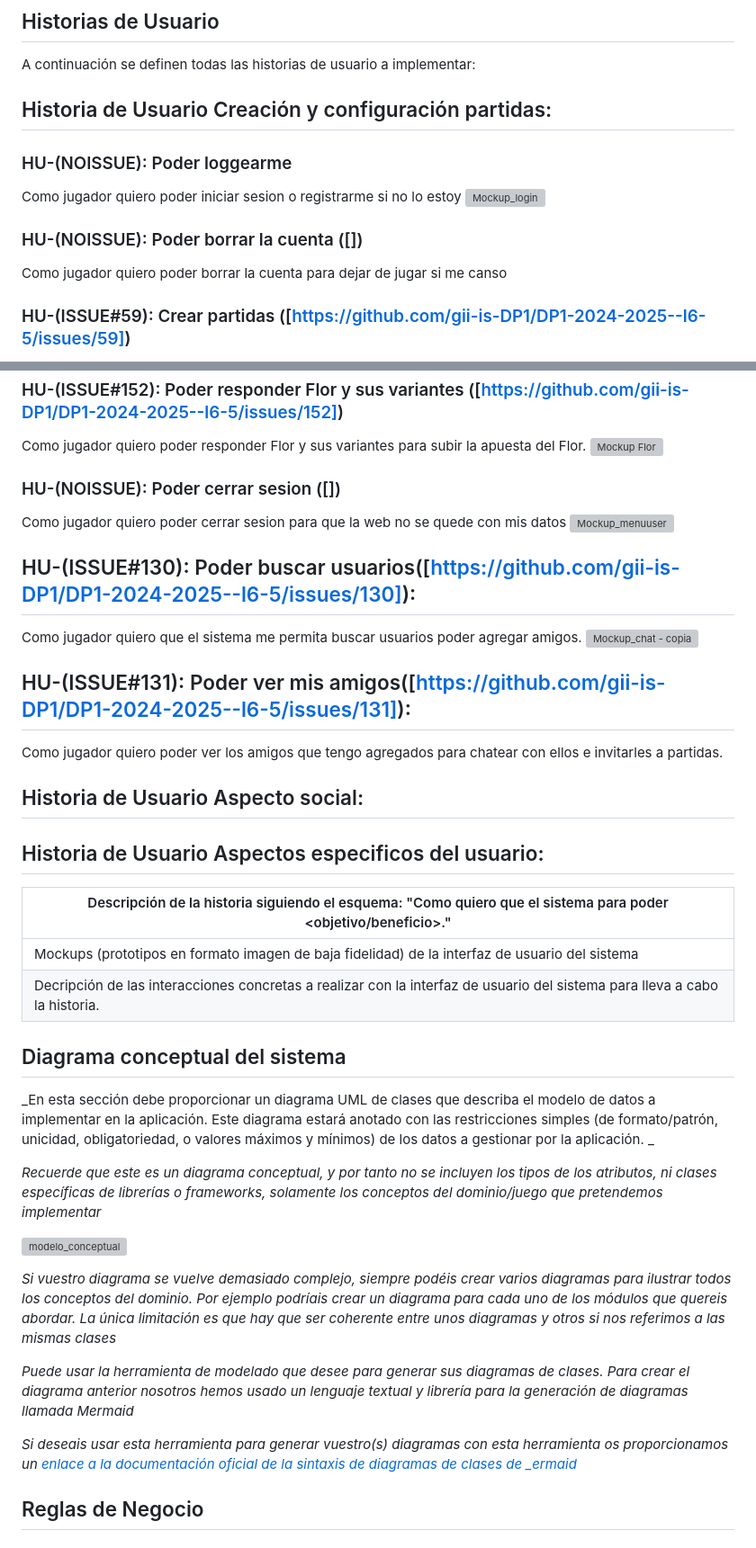
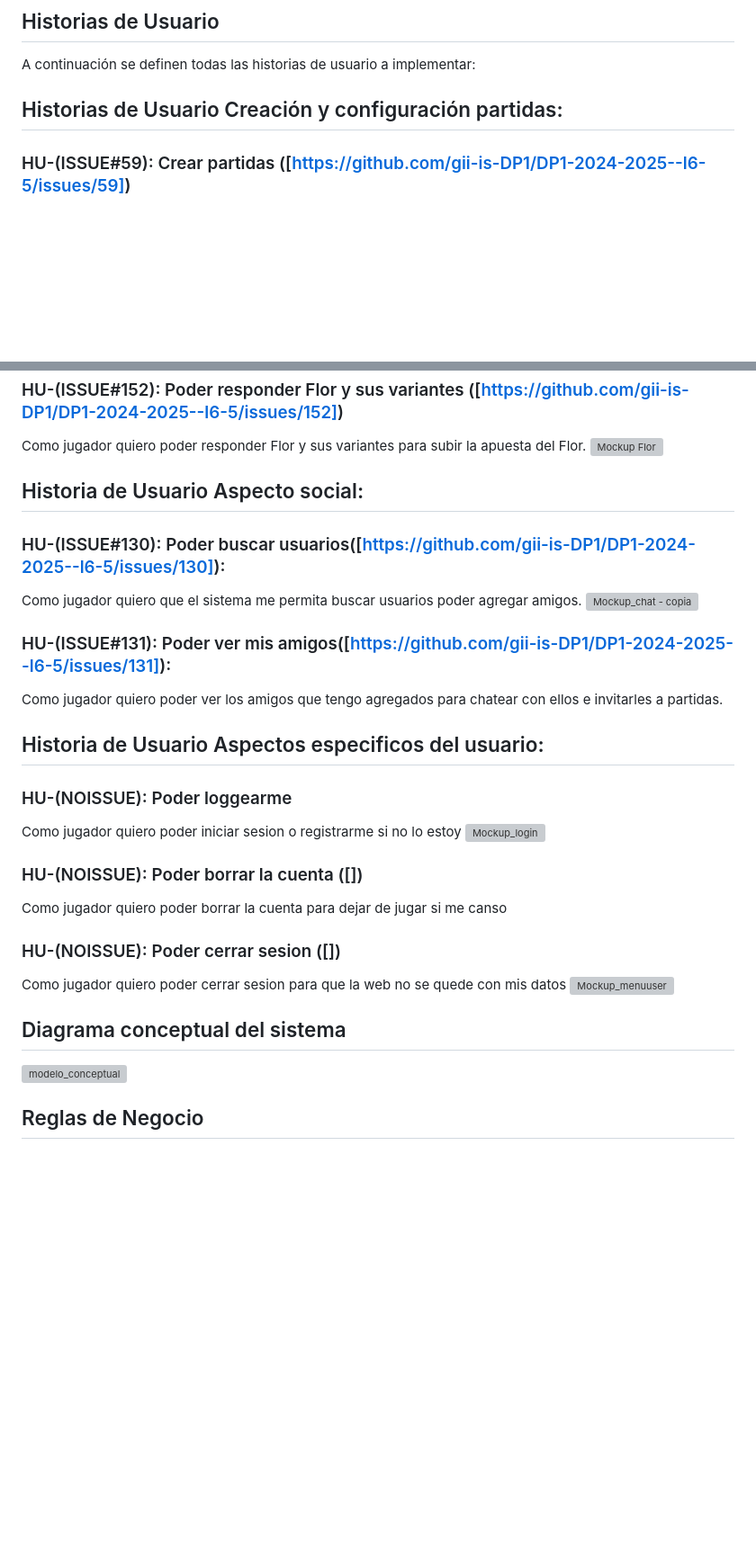
Before and after one commit to mpino24/TrucoOnline, a Markdown page: docs/deliverables/Análisis de requisitos del sistema.md, 2 parts joined by grey strips. Shown at 90% size. GitHub-like rendering; blank space fills up the shorter version; grey boxes are pictures that could not be loaded.

Commit message:
Reorganización Historias de usuario

```diff
--- a/docs/deliverables/Análisis de requisitos del sistema.md
+++ b/docs/deliverables/Análisis de requisitos del sistema.md
@@ -41,12 +41,7 @@ Espectador: Usuario registrado, o no, con capacidad para visualizar partidas, pe
 ## Historias de Usuario
 
 A continuación se definen  todas las historias de usuario a implementar:
- ## Historia de Usuario Creación y configuración partidas:
- ### HU-(NOISSUE): Poder loggearme
-Como jugador quiero poder iniciar sesion o registrarme si no lo estoy
-![Mockup_login](https://github.com/user-attachments/assets/1574d025-ee65-4937-b503-1d9ed27fd810)
- ### HU-(NOISSUE): Poder borrar la cuenta ([])
-Como jugador quiero poder borrar la cuenta para dejar de jugar si me canso
+ ## Historias de Usuario Creación y configuración partidas:
  ### HU-(ISSUE#59): Crear partidas ([https://github.com/gii-is-DP1/DP1-2024-2025--l6-5/issues/59])
 Como jugador quiero que el sistema me permita crear las partidas para poder jugar
 ![Mockup_home](https://github.com/user-attachments/assets/fb8b849a-f27e-4e48-92ec-5b402253ecdf)
@@ -94,38 +85,28 @@ Como jugador quiero poder responder Truco y sus variantes para subir la apuesta
 Como jugador quiero poder responder Flor y sus variantes para subir la apuesta del Flor.
 ![Mockup Flor](https://github.com/gii-is-DP1/DP1-2024-2025--l6-5/blob/main/docs/mockups/Mockup_Flor.jpg)
 
+
+ ## Historia de Usuario Aspecto social:
+ ### HU-(ISSUE#130): Poder buscar usuarios([https://github.com/gii-is-DP1/DP1-2024-2025--l6-5/issues/130]):
+Como jugador quiero que el sistema me permita buscar usuarios poder agregar amigos.
+![Mockup_chat - copia](https://github.com/user-attachments/assets/f5e8999d-a6f5-4689-8801-f3cc5362cf66)
+ ### HU-(ISSUE#131): Poder ver mis amigos([https://github.com/gii-is-DP1/DP1-2024-2025--l6-5/issues/131]):
+Como jugador quiero poder ver los amigos que tengo agregados para chatear con ellos e invitarles a partidas.
+ ## Historia de Usuario Aspectos especificos del usuario:
+### HU-(NOISSUE): Poder loggearme
+Como jugador quiero poder iniciar sesion o registrarme si no lo estoy
+![Mockup_login](https://github.com/user-attachments/assets/1574d025-ee65-4937-b503-1d9ed27fd810)
+ ### HU-(NOISSUE): Poder borrar la cuenta ([])
+Como jugador quiero poder borrar la cuenta para dejar de jugar si me canso
  ### HU-(NOISSUE): Poder cerrar sesion ([])
 Como jugador quiero poder cerrar sesion para que la web no se quede con mis datos
 ![Mockup_menuuser](https://github.com/user-attachments/assets/0c4db4e8-672e-47cf-b314-d5f005d3cb8d)
- ## HU-(ISSUE#130): Poder buscar usuarios([https://github.com/gii-is-DP1/DP1-2024-2025--l6-5/issues/130]):
-Como jugador quiero que el sistema me permita buscar usuarios poder agregar amigos.
-![Mockup_chat - copia](https://github.com/user-attachments/assets/f5e8999d-a6f5-4689-8801-f3cc5362cf66)
- ## HU-(ISSUE#131): Poder ver mis amigos([https://github.com/gii-is-DP1/DP1-2024-2025--l6-5/issues/131]):
-Como jugador quiero poder ver los amigos que tengo agregados para chatear con ellos e invitarles a partidas.
- ## Historia de Usuario Aspecto social:
- ## Historia de Usuario Aspectos especificos del usuario:
-
-|Descripción de la historia siguiendo el esquema:  "Como <rol> quiero que el sistema  <funcionalidad>  para poder <objetivo/beneficio>."|
-|-----|
-|Mockups (prototipos en formato imagen de baja fidelidad) de la interfaz de usuario del sistema|
-|Decripción de las interacciones concretas a realizar con la interfaz de usuario del sistema para lleva a cabo la historia. |
-
 
 
 ## Diagrama conceptual del sistema
-_En esta sección debe proporcionar un diagrama UML de clases que describa el modelo de datos a implementar en la aplicación. Este diagrama estará anotado con las restricciones simples (de formato/patrón, unicidad, obligatoriedad, o valores máximos y mínimos) de los datos a gestionar por la aplicación. _
-
-_Recuerde que este es un diagrama conceptual, y por tanto no se incluyen los tipos de los atributos, ni clases específicas de librerías o frameworks, solamente los conceptos del dominio/juego que pretendemos implementar_
-
 
 ![modelo_conceptual](https://github.com/user-attachments/assets/c6f18a6a-d067-453d-9b87-15f83203038a)
 
-
-_Si vuestro diagrama se vuelve demasiado complejo, siempre podéis crear varios diagramas para ilustrar todos los conceptos del dominio. Por ejemplo podríais crear un diagrama para cada uno de los módulos que quereis abordar. La única limitación es que hay que ser coherente entre unos diagramas y otros si nos referimos a las mismas clases_
-
-_Puede usar la herramienta de modelado que desee para generar sus diagramas de clases. Para crear el diagrama anterior nosotros hemos usado un lenguaje textual y librería para la generación de diagramas llamada Mermaid_
-
-_Si deseais usar esta herramienta para generar vuestro(s) diagramas con esta herramienta os proporcionamos un [enlace a la documentación oficial de la sintaxis de diagramas de clases de _ermaid](https://mermaid.js.org/syntax/classDiagram.html)_
 
 ## Reglas de Negocio
 ### R1-Condicion para la creacion y edicion de partidas
```
Also changed, not shown: other parts of docs/deliverables/Análisis de requisitos del sistema.md (+4 -8 lines).
